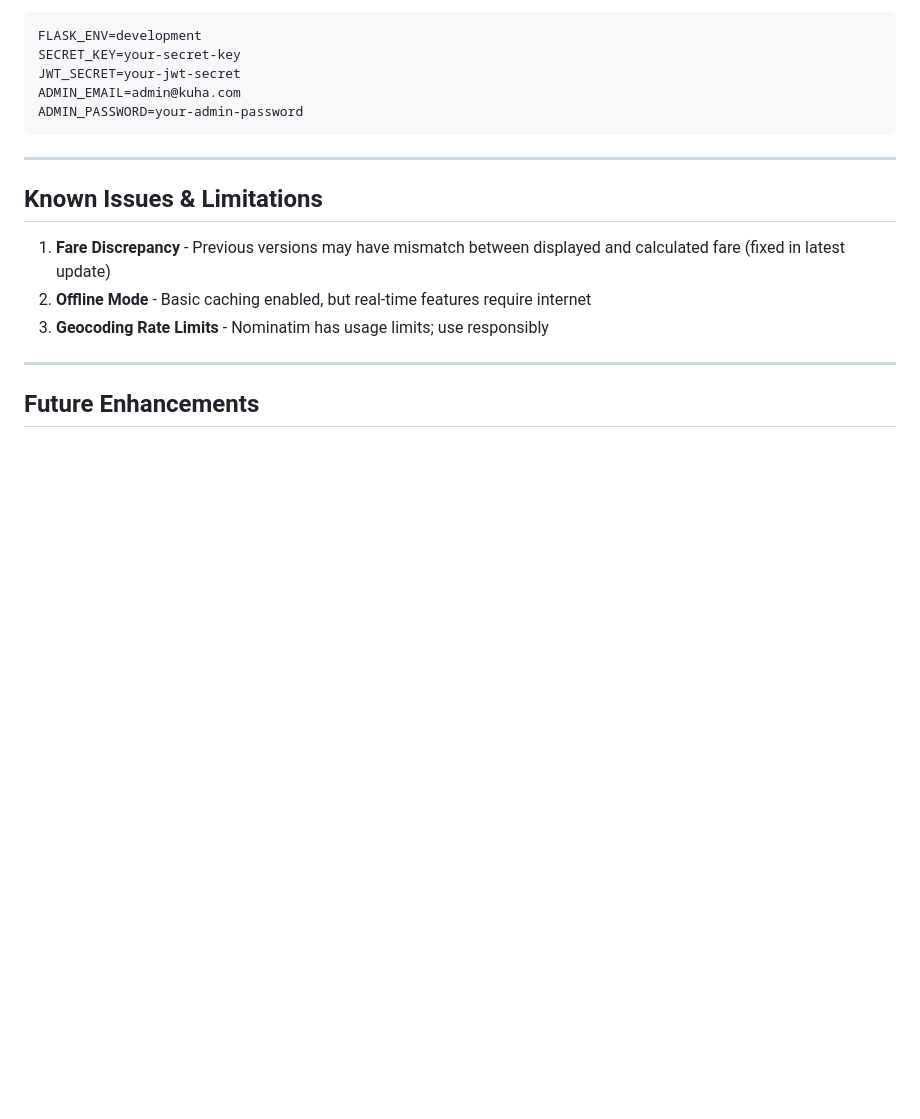
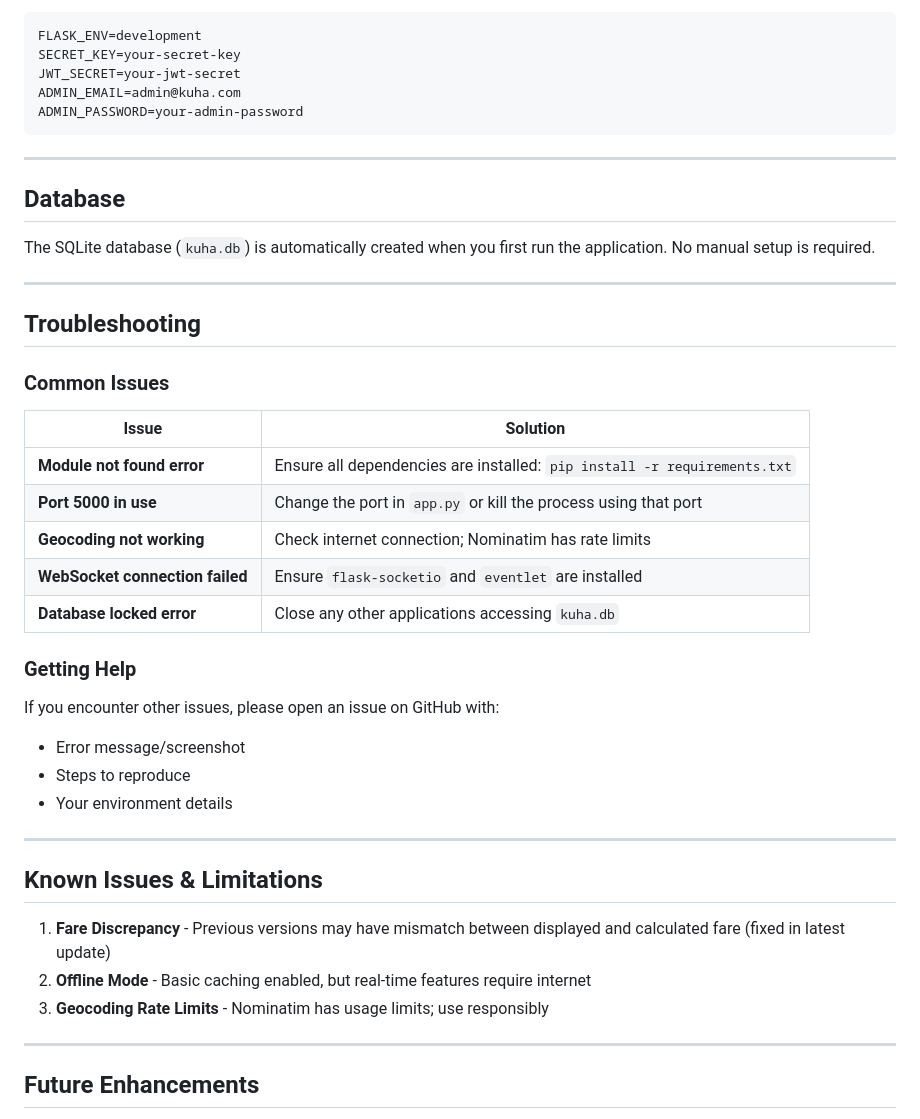
Before and after one commit to JedFerdinandAldep/kuha_project, a Markdown page: README.md, the part around one of its changes. Drawn GitHub-style; blank space fills up the shorter version.

```diff
--- a/README.md
+++ b/README.md
@@ -242,6 +300,33 @@ ADMIN_PASSWORD=your-admin-password
 
 ---
 
+## Database
+
+The SQLite database (`kuha.db`) is automatically created when you first run the application. No manual setup is required.
+
+---
+
+## Troubleshooting
+
+### Common Issues
+
+| Issue | Solution |
+|-------|----------|
+| **Module not found error** | Ensure all dependencies are installed: `pip install -r requirements.txt` |
+| **Port 5000 in use** | Change the port in `app.py` or kill the process using that port |
+| **Geocoding not working** | Check internet connection; Nominatim has rate limits |
+| **WebSocket connection failed** | Ensure `flask-socketio` and `eventlet` are installed |
+| **Database locked error** | Close any other applications accessing `kuha.db` |
+
+### Getting Help
+
+If you encounter other issues, please open an issue on GitHub with:
+- Error message/screenshot
+- Steps to reproduce
+- Your environment details
+
+---
+
 ## Known Issues & Limitations
 
 1. **Fare Discrepancy** - Previous versions may have mismatch between displayed and calculated fare (fixed in latest update)
```
Also changed, not shown: other parts of README.md (+74 -21 lines).
